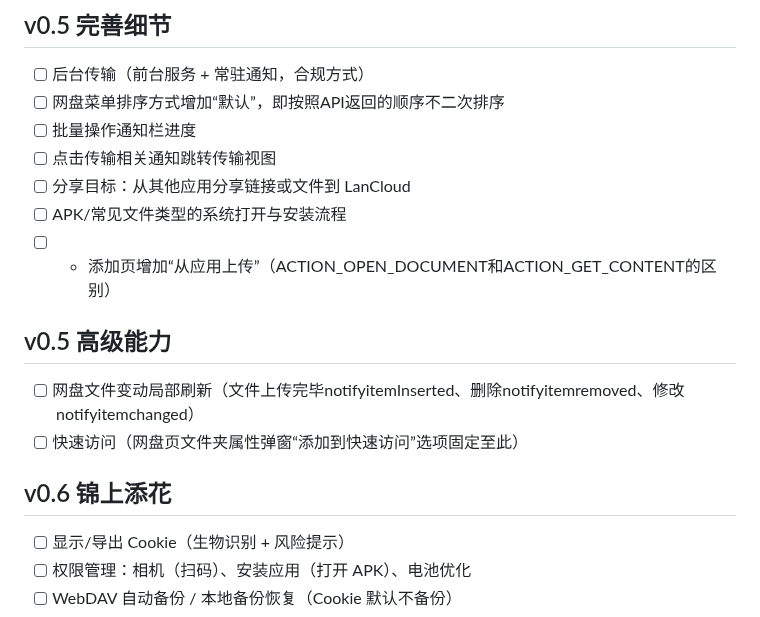
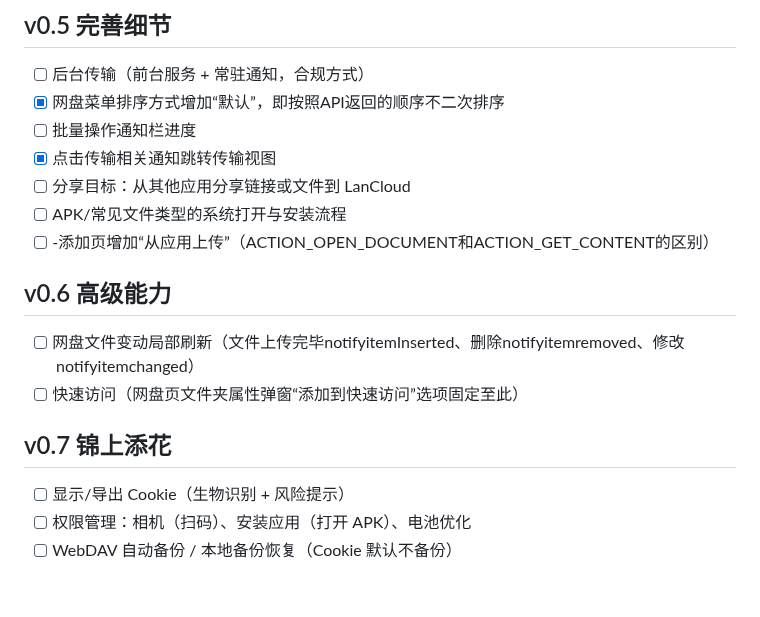
Before and after one commit to Tgaisen/LanCloud, a Markdown page: docs/ROADMAP.md, the part around the change. Drawn GitHub-style; blank space fills up the shorter version.

Commit message:
更新路线图：v0.5 完善细节 / v0.6 高级能力 / v0.7 锦上添花，勾选排序默认与通知跳转

```diff
--- a/docs/ROADMAP.md
+++ b/docs/ROADMAP.md
@@ -46,19 +46,19 @@
 ## v0.5 完善细节
 
 - [ ] 后台传输（前台服务 + 常驻通知，合规方式）
-- [ ] 网盘菜单排序方式增加“默认”，即按照API返回的顺序不二次排序
+- [x] 网盘菜单排序方式增加“默认”，即按照API返回的顺序不二次排序
 - [ ] 批量操作通知栏进度
-- [ ] 点击传输相关通知跳转传输视图
+- [x] 点击传输相关通知跳转传输视图
 - [ ] 分享目标：从其他应用分享链接或文件到 LanCloud
 - [ ] APK/常见文件类型的系统打开与安装流程
-- [ ] - 添加页增加“从应用上传”（ACTION_OPEN_DOCUMENT和ACTION_GET_CONTENT的区别）
+- [ ] -添加页增加“从应用上传”（ACTION_OPEN_DOCUMENT和ACTION_GET_CONTENT的区别）
 
-## v0.5 高级能力
+## v0.6 高级能力
 
 - [ ] 网盘文件变动局部刷新（文件上传完毕notifyitemInserted、删除notifyitemremoved、修改notifyitemchanged）
 - [ ] 快速访问（网盘页文件夹属性弹窗“添加到快速访问”选项固定至此）
 
-## v0.6 锦上添花
+## v0.7 锦上添花
 - [ ] 显示/导出 Cookie（生物识别 + 风险提示）
 - [ ] 权限管理：相机（扫码）、安装应用（打开 APK）、电池优化
 - [ ] WebDAV 自动备份 / 本地备份恢复（Cookie 默认不备份）
```
